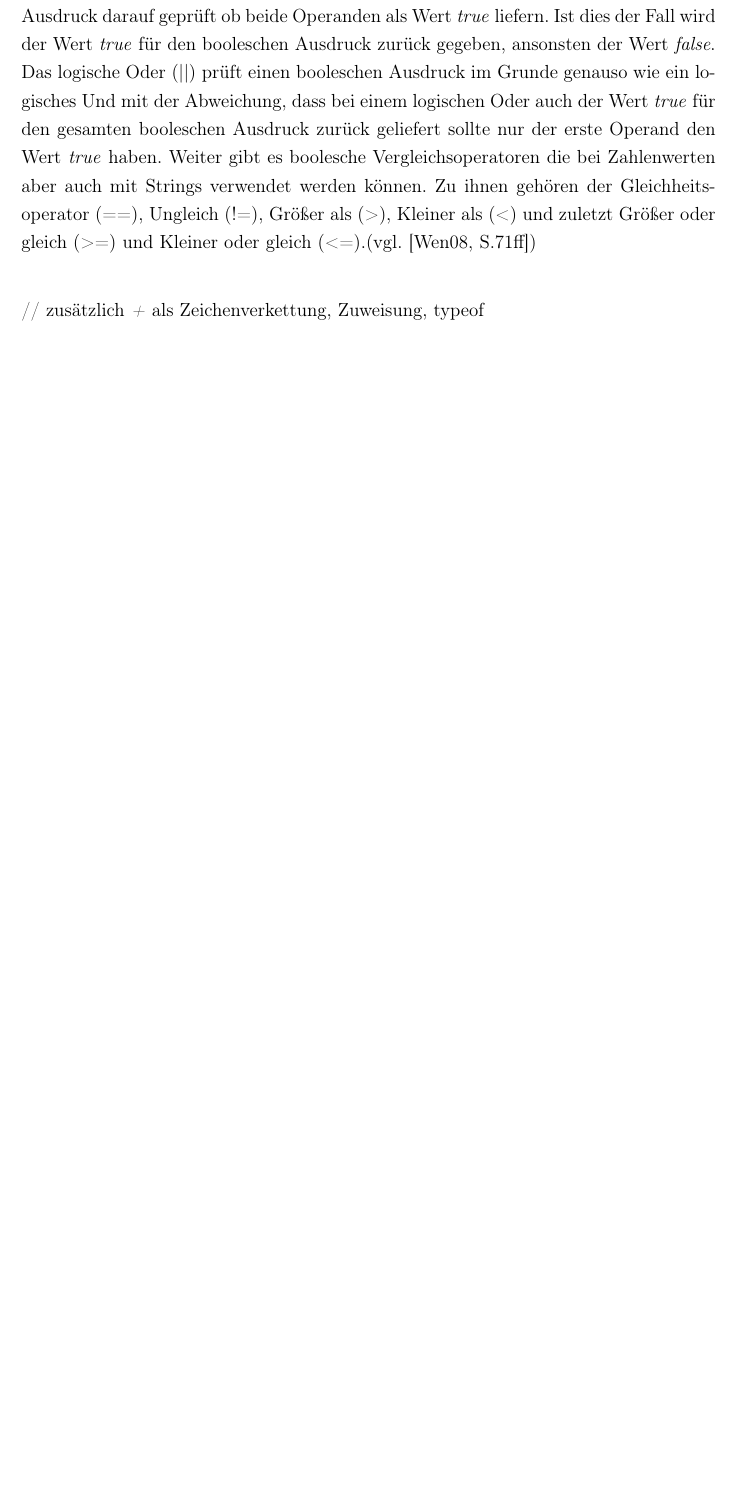
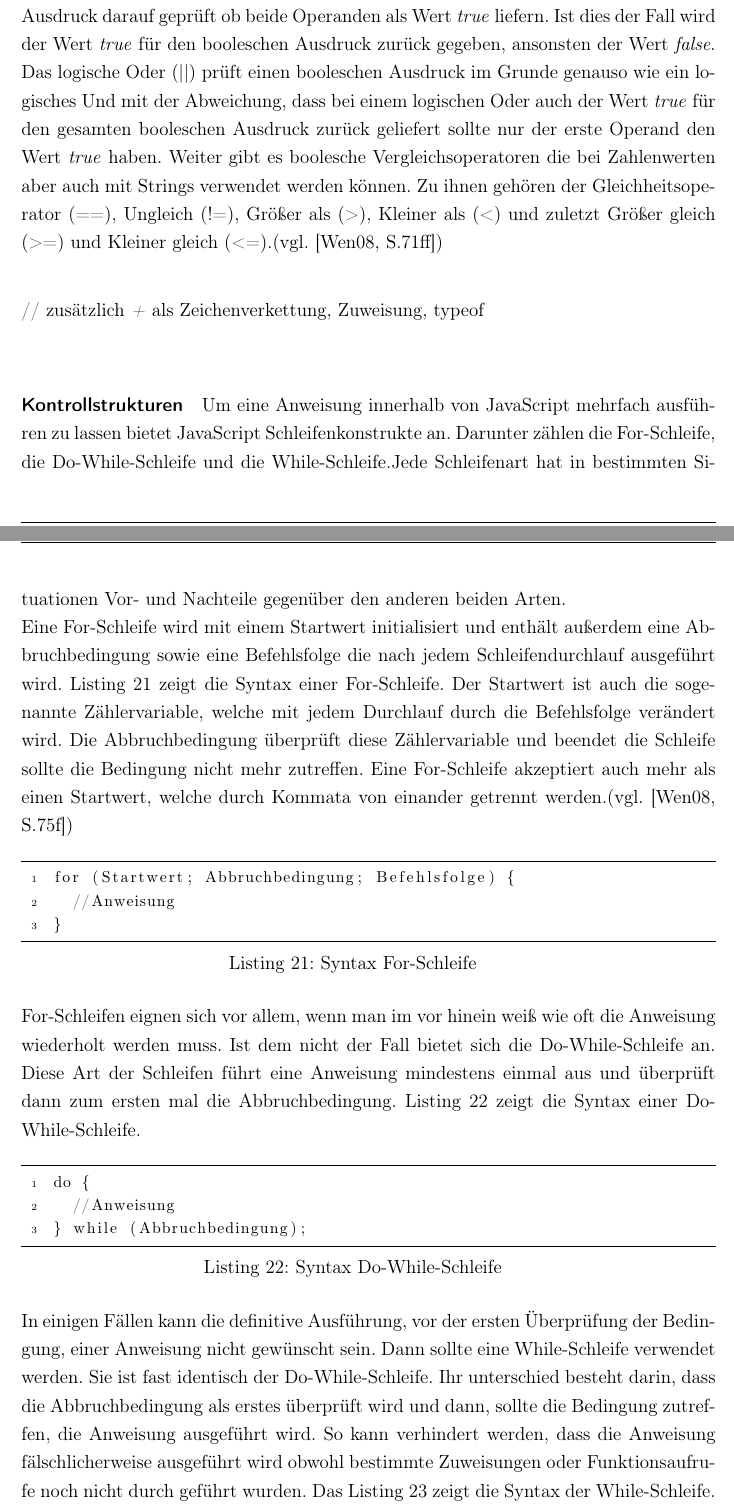
Before and after one commit to nimble-123/BA, a LaTeX document (Abschlussarbeit.tex): part of page 27 of 46 before the commit and two parts of pages 27 and 28 of 47 after it, the two joined at a grey line, cut so that both start at the same text, the shorter picture padded with empty space. The pictures show the PDF file Abschlussarbeit.pdf that the author committed with the source.

Commit message:
Schleifenkonstrukte fertig

```diff
--- a/Abschlussarbeit.tex
+++ b/Abschlussarbeit.tex
@@ -597,8 +597,30 @@ Im offiziellen Standard ECMAScript existieren außerdem Literale, die zur Initia
 
 \paragraph{Variablen} \glqq Eine Variable ist ein Name, der mit einem Wert verbunden ist. Man spricht davon, dass die Variable den Wert speichert oder enthält. Variablen ermöglichen es [...], Daten in [...] Programmen zu speichern und zu bearbeiten.\grqq{}\cite[S.51]{FlanJava2007} Ein grundlegender Unterschied von JavaScript zu anderen Programmiersprachen besteht darin, dass Variablen nicht typisiert werden müssen. So kann man einer JavaScript Variablen ohne weiteres erst einen Zahlenwert zuweisen und später eine Zeichenkette. Diese Art von Typisierung nennt man dynamische Typisierung(Loose Typing), da erst zur Laufzeit der tatsächliche Datentyp der Variablen feststeht. In anderen stark typisierten Sprachen wie C oder Java sind solche Konstrukte nicht zulässig, da einer Variable auch nur ein Wert, der ihrem Datentyp entspricht, zugewiesen werden kann.\\Eine Variable wird in JavaScript mit dem Schlüsselwort \textit{var} und einem Bezeichner deklariert. Das Schlüsselwort \textit{var} kann auch weggelassen werden, dann wird es vom Interpreter implizit gesetzt. So deklarierte Variablen werden automatisch als globale Variabeln deklariert. Soll eine Variable jedoch nur innerhalb eines Funktionsblocks Gültigkeit haben ist die verwenden des Schlüsselworts \textit{var} unerlässlich. Aus diesem Grund sollte das Schlüsselwort immer zur Deklaration von Variablen genutzt werden.\\Initialisiert werden Variablen durch die Zuweisung eines Wertes mittels des Zuweisungsoperator (=). Dies kann auch mit der Deklaration in einem Schritt zusammengefasst werden.(vgl. \cite[S.52ff]{FlanJava2007})
 
-\paragraph{Operatoren} \glqq Durch Operatoren wird eine gewisse Anzahl von Variablen miteinander kombiniert. Beispiele für Operatoren sind die Grundrechenarten. Durch den Plus-Operator werden zwei Zahlen miteinander kombiniert, und als Ergebnis erhält man die Summe dieser beiden Zahlen. Man unterscheidet - auch je nach Typ der beteiligten Variablen - verschiedene Arten von Operatoren.\grqq{}\cite[S.69]{WenzJava2008} Mit den arithmetischen Operatoren lassen sich numerische Variablen miteinander verknüpfen und berechnen. Durch die dynamische Typisierung sollte man stets sicher sein das die Operanden auch Zahlenvariablen sind und keine Stringvariablen. Zu den arithmetischen Operatoren gehören die Addition (+), Subtraktion (-), Multiplikation (*), Division (/), die Restwertberechnung Modulo (\%) sowie die Negation (-). Außerdem sind noch zwei Operatoren zur In- (++) und Dekrementation (--) vorhanden.\\Neben den arithmetischen Operatoren stehen in JavaScript auch Operatoren zur Verarbeitung von booleschen Werten bereit. Mit ihnen lassen sich Wahrheitswerte verknüpfen und vergleichen. Mit dem logischen Und (\&\&) beispielsweise wird ein boolescher Ausdruck darauf geprüft ob beide Operanden als Wert \textit{true} liefern. Ist dies der Fall wird der Wert \textit{true} für den booleschen Ausdruck zurück gegeben, ansonsten der Wert \textit{false}. Das logische Oder (||) prüft einen booleschen Ausdruck im Grunde genauso wie ein logisches Und mit der Abweichung, dass bei einem logischen Oder auch der Wert \textit{true} für den gesamten booleschen Ausdruck zurück geliefert sollte nur der erste Operand den Wert \textit{true} haben. Weiter gibt es boolesche Vergleichsoperatoren die bei Zahlenwerten aber auch mit Strings verwendet werden können. Zu ihnen gehören der Gleichheitsoperator (==), Ungleich (!=), Größer als (\textgreater), Kleiner als (\textless) und zuletzt Größer oder gleich (\textgreater=) und Kleiner oder gleich (\textless=).(vgl. \cite[S.71ff]{WenzJava2008})\\
+\paragraph{Operatoren} \glqq Durch Operatoren wird eine gewisse Anzahl von Variablen miteinander kombiniert. Beispiele für Operatoren sind die Grundrechenarten. Durch den Plus-Operator werden zwei Zahlen miteinander kombiniert, und als Ergebnis erhält man die Summe dieser beiden Zahlen. Man unterscheidet - auch je nach Typ der beteiligten Variablen - verschiedene Arten von Operatoren.\grqq{}\cite[S.69]{WenzJava2008} Mit den arithmetischen Operatoren lassen sich numerische Variablen miteinander verknüpfen und berechnen. Durch die dynamische Typisierung sollte man stets sicher sein das die Operanden auch Zahlenvariablen sind und keine Stringvariablen. Zu den arithmetischen Operatoren gehören die Addition (+), Subtraktion (-), Multiplikation (*), Division (/), die Restwertberechnung Modulo (\%) sowie die Negation (-). Außerdem sind noch zwei Operatoren zur In- (++) und Dekrementation (--) vorhanden.\\Neben den arithmetischen Operatoren stehen in JavaScript auch Operatoren zur Verarbeitung von booleschen Werten bereit. Mit ihnen lassen sich Wahrheitswerte verknüpfen und vergleichen. Mit dem logischen Und (\&\&) beispielsweise wird ein boolescher Ausdruck darauf geprüft ob beide Operanden als Wert \textit{true} liefern. Ist dies der Fall wird der Wert \textit{true} für den booleschen Ausdruck zurück gegeben, ansonsten der Wert \textit{false}. Das logische Oder (||) prüft einen booleschen Ausdruck im Grunde genauso wie ein logisches Und mit der Abweichung, dass bei einem logischen Oder auch der Wert \textit{true} für den gesamten booleschen Ausdruck zurück geliefert sollte nur der erste Operand den Wert \textit{true} haben. Weiter gibt es boolesche Vergleichsoperatoren die bei Zahlenwerten aber auch mit Strings verwendet werden können. Zu ihnen gehören der Gleichheitsoperator (==), Ungleich (!=), Größer als (\textgreater), Kleiner als (\textless) und zuletzt Größer gleich (\textgreater=) und Kleiner gleich (\textless=).(vgl. \cite[S.71ff]{WenzJava2008})\\
 
 // zusätzlich \textit{+} als Zeichenverkettung, Zuweisung, typeof\\
 
-\paragraph{Kontrollstrukturen} // Kontrollstrukturen - \textit{if, switch, for, while} Anweisungen inklusive ihrer Varianten\\
+\paragraph{Kontrollstrukturen} Um eine Anweisung innerhalb von JavaScript mehrfach ausführen zu lassen bietet JavaScript Schleifenkonstrukte an. Darunter zählen die For-Schleife, die Do-While-Schleife und die While-Schleife.Jede Schleifenart hat in bestimmten Situationen Vor- und Nachteile gegenüber den anderen beiden Arten.\\Eine For-Schleife wird mit einem Startwert initialisiert und enthält außerdem eine Abbruchbedingung sowie eine Befehlsfolge die nach jedem Schleifendurchlauf ausgeführt wird. Listing \ref{lst:jssyntaxfor} zeigt die Syntax einer For-Schleife. Der Startwert ist auch die sogenannte Zählervariable, welche mit jedem Durchlauf durch die Befehlsfolge verändert wird. Die Abbruchbedingung überprüft diese Zählervariable und beendet die Schleife sollte die Bedingung nicht mehr zutreffen. Eine For-Schleife akzeptiert auch mehr als einen Startwert, welche durch Kommata von einander getrennt werden.(vgl. \cite[S.75f]{WenzJava2008})
+
+	\vspace{1em}
+	\begin{lstlisting}[caption=Syntax For-Schleife, label=lst:jssyntaxfor]
+for (Startwert; Abbruchbedingung; Befehlsfolge) {
+  //Anweisung
+}
+	\end{lstlisting}
+
+For-Schleifen eignen sich vor allem, wenn man im vor hinein weiß wie oft die Anweisung wiederholt werden muss. Ist dem nicht der Fall bietet sich die Do-While-Schleife an. Diese Art der Schleifen führt eine Anweisung mindestens einmal aus und überprüft dann zum ersten mal die Abbruchbedingung. Listing \ref{lst:jssyntaxdowhile} zeigt die Syntax einer Do-While-Schleife.
+
+	\vspace{1em}
+	\begin{lstlisting}[caption=Syntax Do-While-Schleife, label=lst:jssyntaxdowhile]
+do {
+  //Anweisung
+} while (Abbruchbedingung);
+	\end{lstlisting}
+
+In einigen Fällen kann die definitive Ausführung, vor der ersten Überprüfung der Bedingung, einer Anweisung nicht gewünscht sein. Dann sollte eine While-Schleife verwendet werden. Sie ist fast identisch der Do-While-Schleife. Ihr unterschied besteht darin, dass die Abbruchbedingung als erstes überprüft wird und dann, sollte die Bedingung zutreffen, die Anweisung ausgeführt wird. So kann verhindert werden, dass die Anweisung fälschlicherweise ausgeführt wird obwohl bestimmte Zuweisungen oder Funktionsaufrufe noch nicht durch geführt wurden. Das Listing \ref{lst:jssyntaxwhile} zeigt die Syntax der While-Schleife.
+
+	\vspace{1em}
+	\begin{lstlisting}[caption=Syntax While-Schleife, label=lst:jssyntaxwhile]
+while (Abbruchbedingung) {
```
Also changed, not shown: Abschlussarbeit.pdf, Abschlussarbeit.tex (5 more changed lines).
